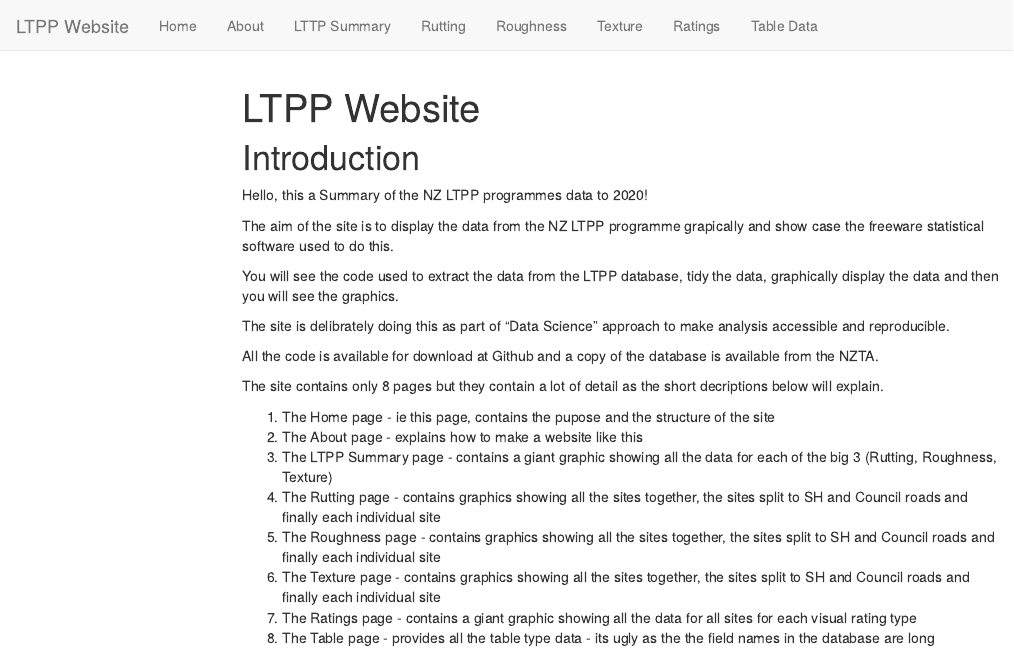
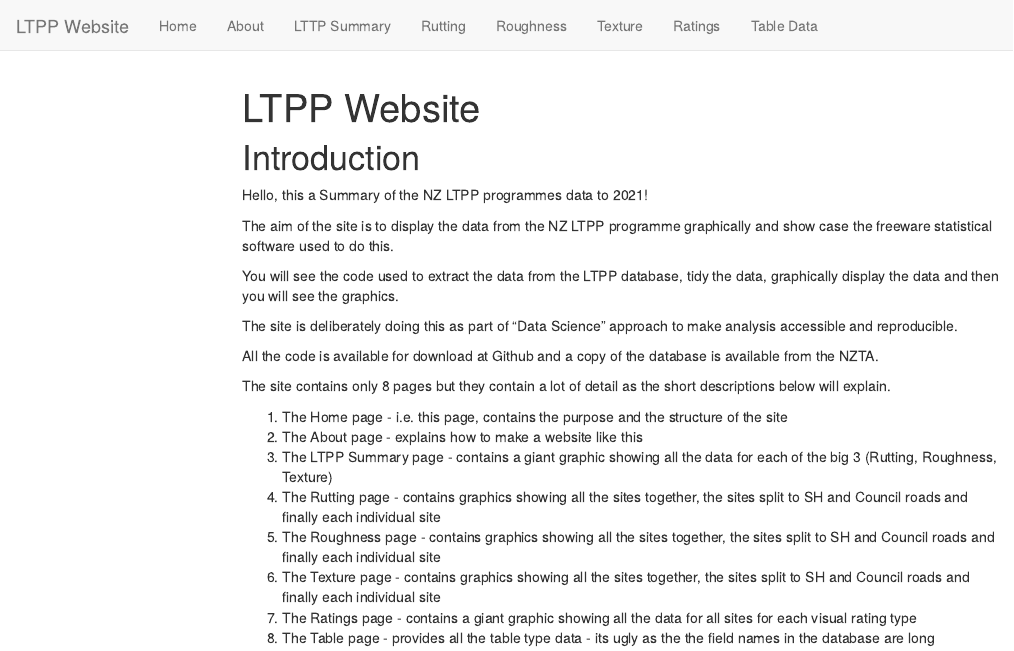
Before and after one commit to captif-nz/LTPPNZ, an R Markdown document (index.Rmd): the page in a window 1100 px wide, from its top. Rendered offline with R 4.5, knitr and Pandoc, with nearby package versions; menus at the side of the page are left out.

Commit message:
update index

```diff
--- a/index.Rmd
+++ b/index.Rmd
@@ -8,19 +8,19 @@ output:
 
 # Introduction
 
-Hello, this a Summary of the NZ LTPP programmes data to 2020!
+Hello, this a Summary of the NZ LTPP programmes data to 2021!
 
-The aim of the site is to display the data from the NZ LTPP programme grapically and show case the freeware statistical software used to do this.
+The aim of the site is to display the data from the NZ LTPP programme graphically and show case the freeware statistical software used to do this.
 
 You will see the code used to extract the data from the LTPP database, tidy the data, graphically display the data and then you will see the graphics.
 
-The site is delibrately doing this as part of "Data Science" approach to make analysis accessible and reproducible.
+The site is deliberately doing this as part of "Data Science" approach to make analysis accessible and reproducible.
 
 All the code is available for download at Github and a copy of the database is available from the NZTA.
 
-The site contains only 8 pages but they contain a lot of detail as the short decriptions below will explain.
+The site contains only 8 pages but they contain a lot of detail as the short descriptions below will explain.
 
-(@) The Home page - ie this page, contains the pupose and the structure of the site
+(@) The Home page - i.e. this page, contains the purpose and the structure of the site
 (@) The About page - explains how to make a website like this
 (@) The LTPP Summary page - contains a giant graphic showing all the data for each of the big 3 (Rutting, Roughness, Texture)
 (@) The Rutting page - contains graphics showing all the sites together, the sites split to SH and Council roads and finally each individual site
```
Also changed, not shown: 1 other file.
